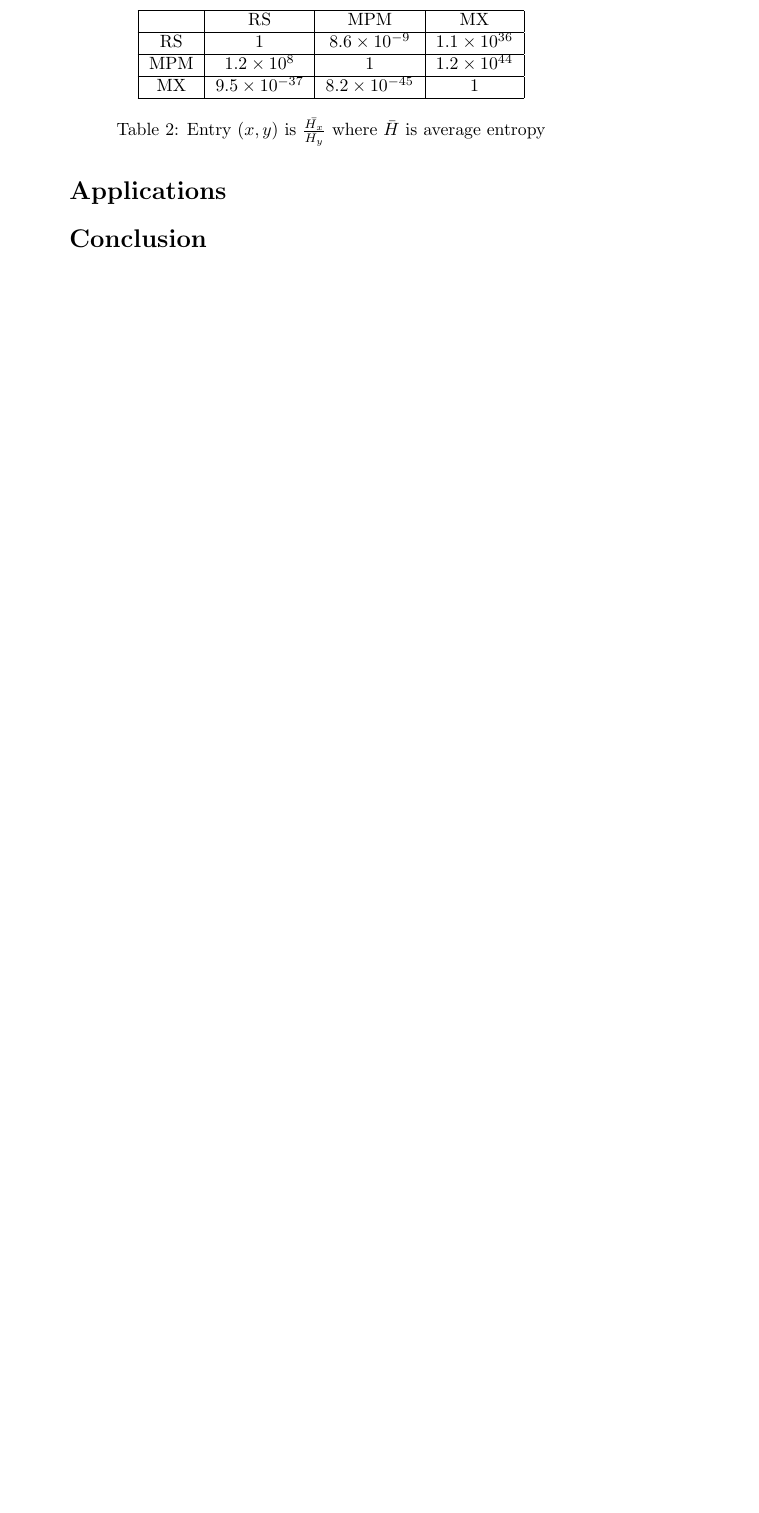
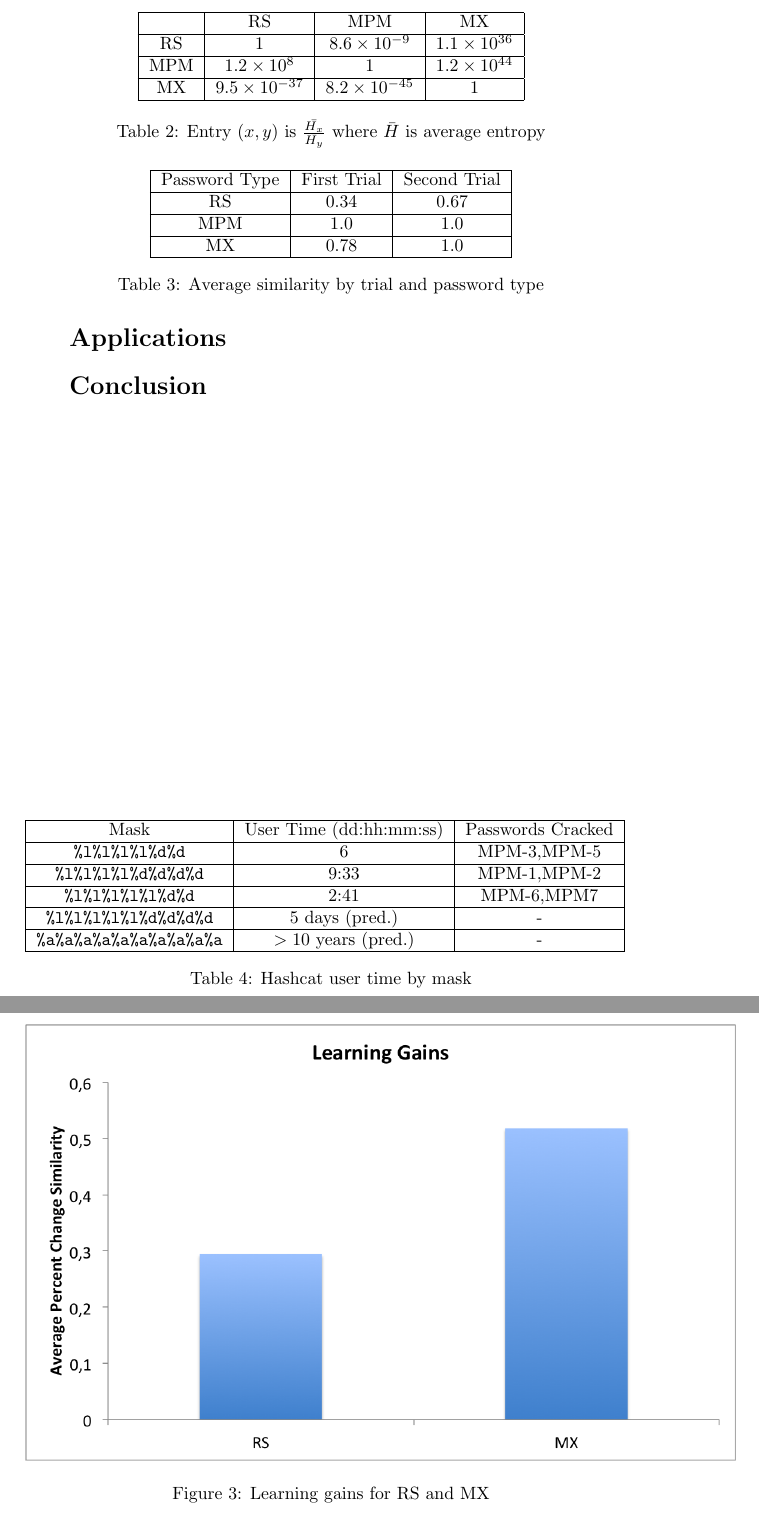
Before and after one commit to pbraunstein/comp116-pbraunstein, a LaTeX document (finalproject/Better_Passwords.tex): part of page 8 of 8 before the commit and two parts of pages 8 and 9 of 9 after it, the two joined at a grey line, cut so that both start at the same text, the shorter picture padded with empty space. Compiled offline with pdfLaTeX.

Commit message:
Added learningGains graph and table describing the time Hashcat took to run

```diff
--- a/finalproject/Better_Passwords.tex
+++ b/finalproject/Better_Passwords.tex
@@ -152,6 +152,48 @@ MX & \num{9.5e-37}& \num{8.2e-45}& 1 \\
 \caption{Average similarity by trial and password type}
 \end{figure}
 
+\begin{table}
+\centering
+\begin{tabular}{|c|c|c|}
+\hline
+Password Type & First Trial & Second Trial \\
+\hline
+RS & 0.34 & 0.67 \\
+\hline
+MPM & 1.0 & 1.0 \\
+\hline
+MX & 0.78 & 1.0 \\
+\hline
+\end{tabular}
+\caption{Average similarity by trial and password type}
+\end{table}
+
+\begin{figure}[h]
+\centering
+\includegraphics[scale=0.7]{learningGains.png}
+\caption{Learning gains for RS and MX}
+\end{figure}
+
+\begin{table}
+\begin{tabular}{|c|c|c|}
+\hline
+Mask & User Time (dd:hh:mm:ss) & Passwords Cracked \\
+\hline
+\texttt{\%l\%l\%l\%l\%d\%d} & 6 & MPM-3,MPM-5 \\
+\hline
+\texttt{\%l\%l\%l\%l\%d\%d\%d\%d} & 9:33 & MPM-1,MPM-2 \\
+\hline
+\texttt{\%l\%l\%l\%l\%l\%d\%d} & 2:41 & MPM-6,MPM7\\
+\hline
+\texttt{\%l\%l\%l\%l\%l\%d\%d\%d\%d} & 5 days (pred.) & - \\
+\hline
+\texttt{\%a\%a\%a\%a\%a\%a\%a\%a\%a\%a} & $> 10$ years (pred.) & - \\
+\hline
+\end{tabular}
+\caption{Hashcat user time by mask}
+\end{table}
+
+
 
 \section*{Applications}
 
```
Also changed, not shown: finalproject/Better_Passwords.pdf, finalproject/learningGains.png (added), finalproject/Better_Passwords.tex (2 more changed lines), 1 other file.
